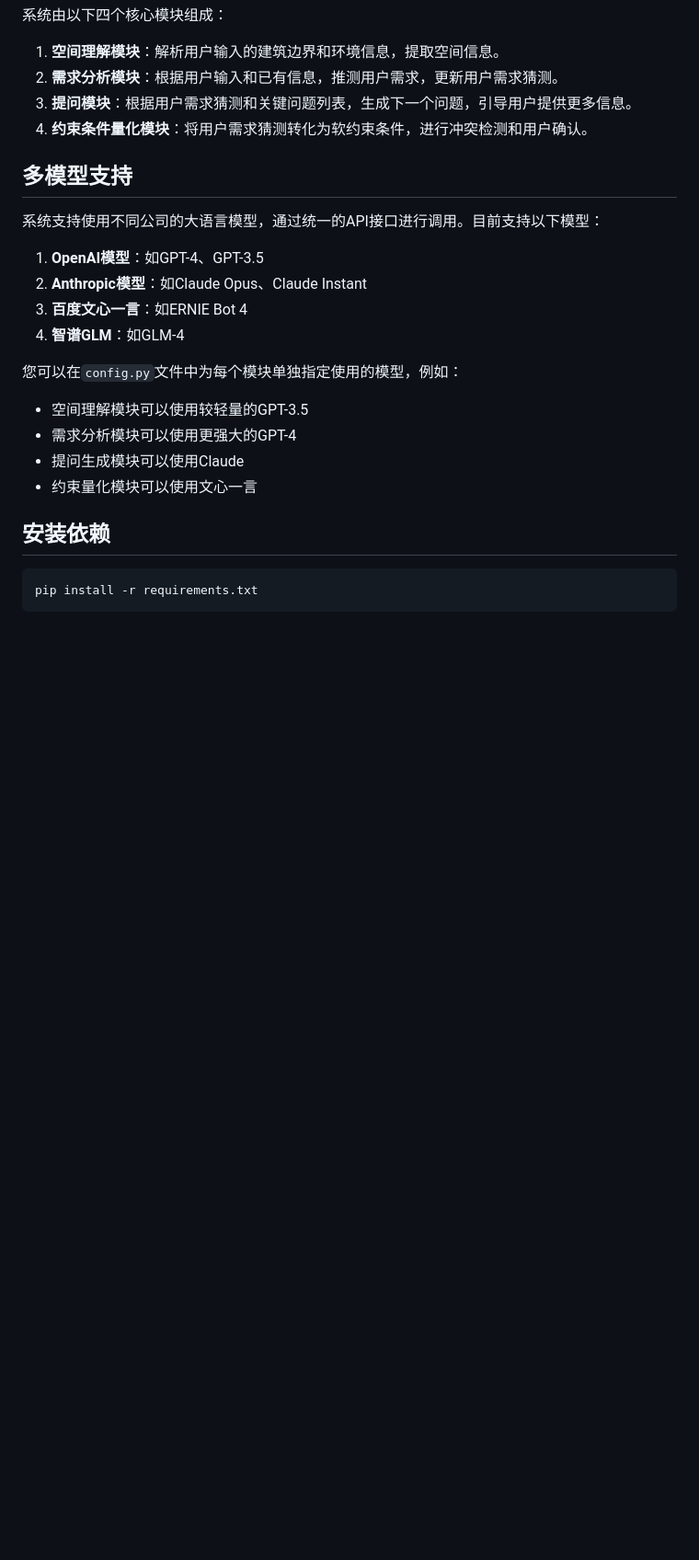
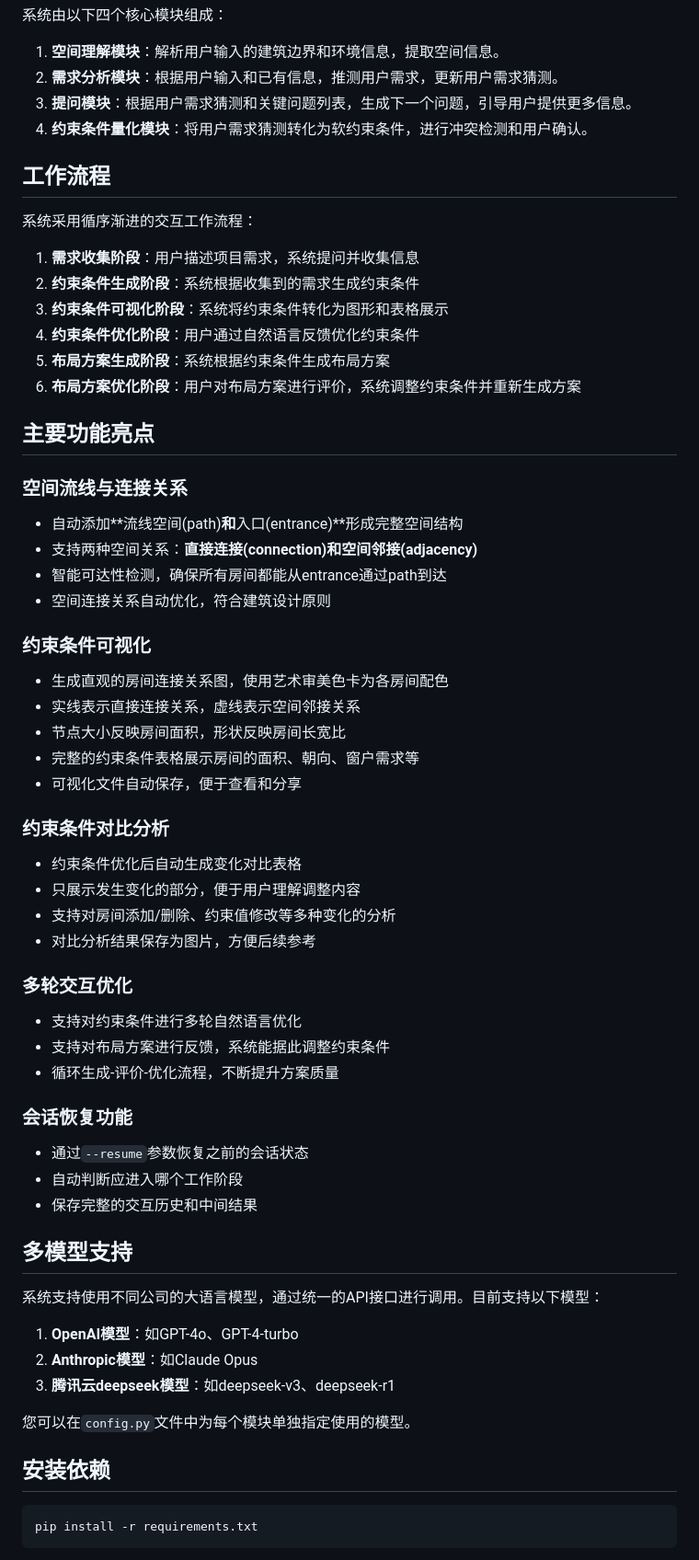
Before and after one commit to jhx19/chat2plan_interaction, a Markdown page: README.md, the part around one of its changes. Shown at 92% size. Rendered like a GitHub page; blank space fills up the shorter version.

```diff
--- a/README.md
+++ b/README.md
@@ -11,20 +11,62 @@
 3. **提问模块**：根据用户需求猜测和关键问题列表，生成下一个问题，引导用户提供更多信息。
 4. **约束条件量化模块**：将用户需求猜测转化为软约束条件，进行冲突检测和用户确认。
 
+## 工作流程
+
+系统采用循序渐进的交互工作流程：
+
+1. **需求收集阶段**：用户描述项目需求，系统提问并收集信息
+2. **约束条件生成阶段**：系统根据收集到的需求生成约束条件
+3. **约束条件可视化阶段**：系统将约束条件转化为图形和表格展示
+4. **约束条件优化阶段**：用户通过自然语言反馈优化约束条件
+5. **布局方案生成阶段**：系统根据约束条件生成布局方案
+6. **布局方案优化阶段**：用户对布局方案进行评价，系统调整约束条件并重新生成方案
+
+## 主要功能亮点
+
+### 空间流线与连接关系
+
+- 自动添加**流线空间(path)**和**入口(entrance)**形成完整空间结构
+- 支持两种空间关系：**直接连接(connection)**和**空间邻接(adjacency)**
+- 智能可达性检测，确保所有房间都能从entrance通过path到达
+- 空间连接关系自动优化，符合建筑设计原则
+
+### 约束条件可视化
+
+- 生成直观的房间连接关系图，使用艺术审美色卡为各房间配色
+- 实线表示直接连接关系，虚线表示空间邻接关系
+- 节点大小反映房间面积，形状反映房间长宽比
+- 完整的约束条件表格展示房间的面积、朝向、窗户需求等
+- 可视化文件自动保存，便于查看和分享
+
+### 约束条件对比分析
+
+- 约束条件优化后自动生成变化对比表格
+- 只展示发生变化的部分，便于用户理解调整内容
+- 支持对房间添加/删除、约束值修改等多种变化的分析
+- 对比分析结果保存为图片，方便后续参考
+
+### 多轮交互优化
+
+- 支持对约束条件进行多轮自然语言优化
+- 支持对布局方案进行反馈，系统能据此调整约束条件
+- 循环生成-评价-优化流程，不断提升方案质量
+
+### 会话恢复功能
+
+- 通过`--resume`参数恢复之前的会话状态
+- 自动判断应进入哪个工作阶段
+- 保存完整的交互历史和中间结果
+
 ## 多模型支持
 
 系统支持使用不同公司的大语言模型，通过统一的API接口进行调用。目前支持以下模型：
 
-1. **OpenAI模型**：如GPT-4、GPT-3.5
-2. **Anthropic模型**：如Claude Opus、Claude Instant
-3. **百度文心一言**：如ERNIE Bot 4
-4. **智谱GLM**：如GLM-4
+1. **OpenAI模型**：如GPT-4o、GPT-4-turbo
+2. **Anthropic模型**：如Claude Opus
+3. **腾讯云deepseek模型**：如deepseek-v3、deepseek-r1
 
-您可以在`config.py`文件中为每个模块单独指定使用的模型，例如：
-- 空间理解模块可以使用较轻量的GPT-3.5
-- 需求分析模块可以使用更强大的GPT-4
-- 提问生成模块可以使用Claude
-- 约束量化模块可以使用文心一言
+您可以在`config.py`文件中为每个模块单独指定使用的模型。
 
 ## 安装依赖
 
```
Also changed, not shown: other parts of README.md (+79 -25 lines).
